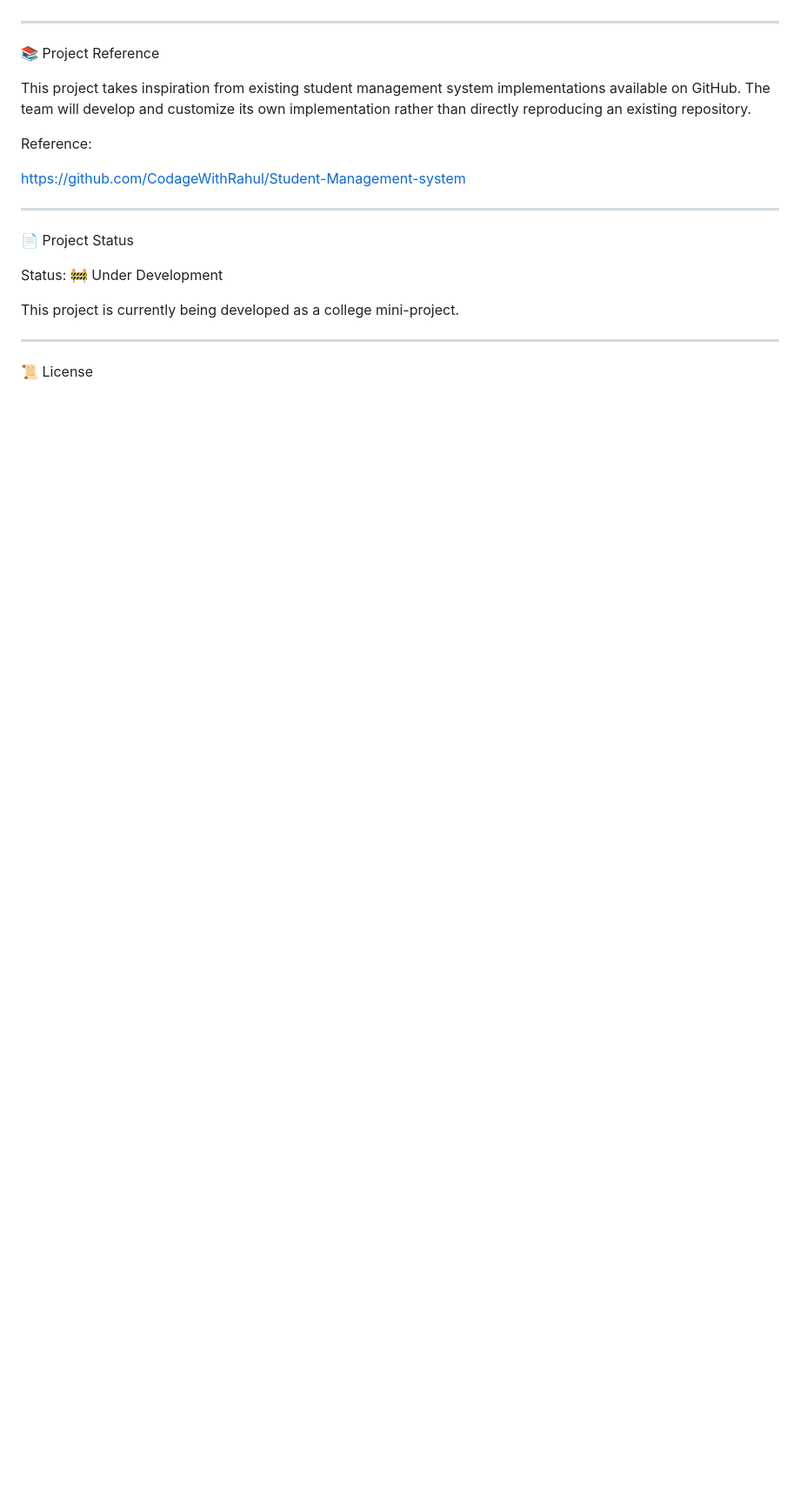
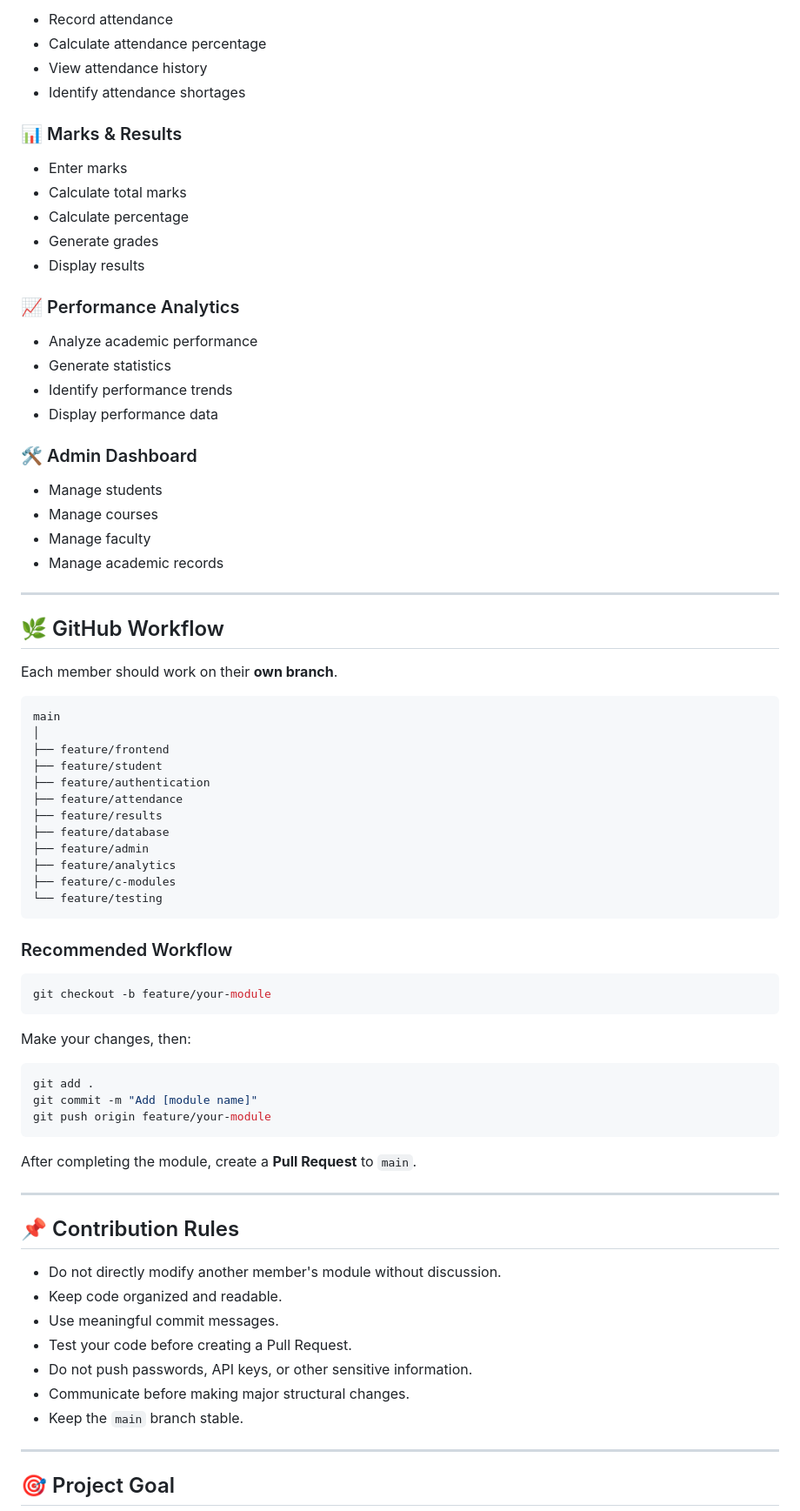
Before and after one commit to adidevjpg/Smart-Student-Management-System, a Markdown page: README.md, the part around one of its changes. Shown at 87% size. Rendered like a GitHub page; blank space fills up the shorter version.

````diff
--- a/README.md
+++ b/README.md
@@ -171,23 +120,80 @@ Possible future enhancements include:
+* Record attendance
+* Calculate attendance percentage
+* View attendance history
+* Identify attendance shortages
+
+### 📊 Marks & Results
+
+* Enter marks
+* Calculate total marks
+* Calculate percentage
+* Generate grades
+* Display results
+
+### 📈 Performance Analytics
+
+* Analyze academic performance
+* Generate statistics
+* Identify performance trends
+* Display performance data
+
+### 🛠️ Admin Dashboard
+
+* Manage students
+* Manage courses
+* Manage faculty
+* Manage academic records
 
 ---
 
-📚 Project Reference
+## 🌿 GitHub Workflow
 
-This project takes inspiration from existing student management system implementations available on GitHub. The team will develop and customize its own implementation rather than directly reproducing an existing repository.
+Each member should work on their **own branch**.
 
-Reference:
+```text
+main
+│
+├── feature/frontend
+├── feature/student
+├── feature/authentication
+├── feature/attendance
+├── feature/results
+├── feature/database
+├── feature/admin
+├── feature/analytics
+├── feature/c-modules
+└── feature/testing
+```
 
-https://github.com/CodageWithRahul/Student-Management-system
+### Recommended Workflow
+
+```bash
+git checkout -b feature/your-module
+```
+
+Make your changes, then:
+
+```bash
+git add .
+git commit -m "Add [module name]"
+git push origin feature/your-module
+```
+
+After completing the module, create a **Pull Request** to `main`.
 
 ---
 
-📄 Project Status
+## 📌 Contribution Rules
 
-Status: 🚧 Under Development
-
-This project is currently being developed as a college mini-project.
+* Do not directly modify another member's module without discussion.
+* Keep code organized and readable.
+* Use meaningful commit messages.
+* Test your code before creating a Pull Request.
+* Do not push passwords, API keys, or other sensitive information.
+* Communicate before making major structural changes.
+* Keep the `main` branch stable.
 
 ---
 
-📜 License
+## 🎯 Project Goal
 
````
Also changed, not shown: other parts of README.md (+117 -130 lines).
